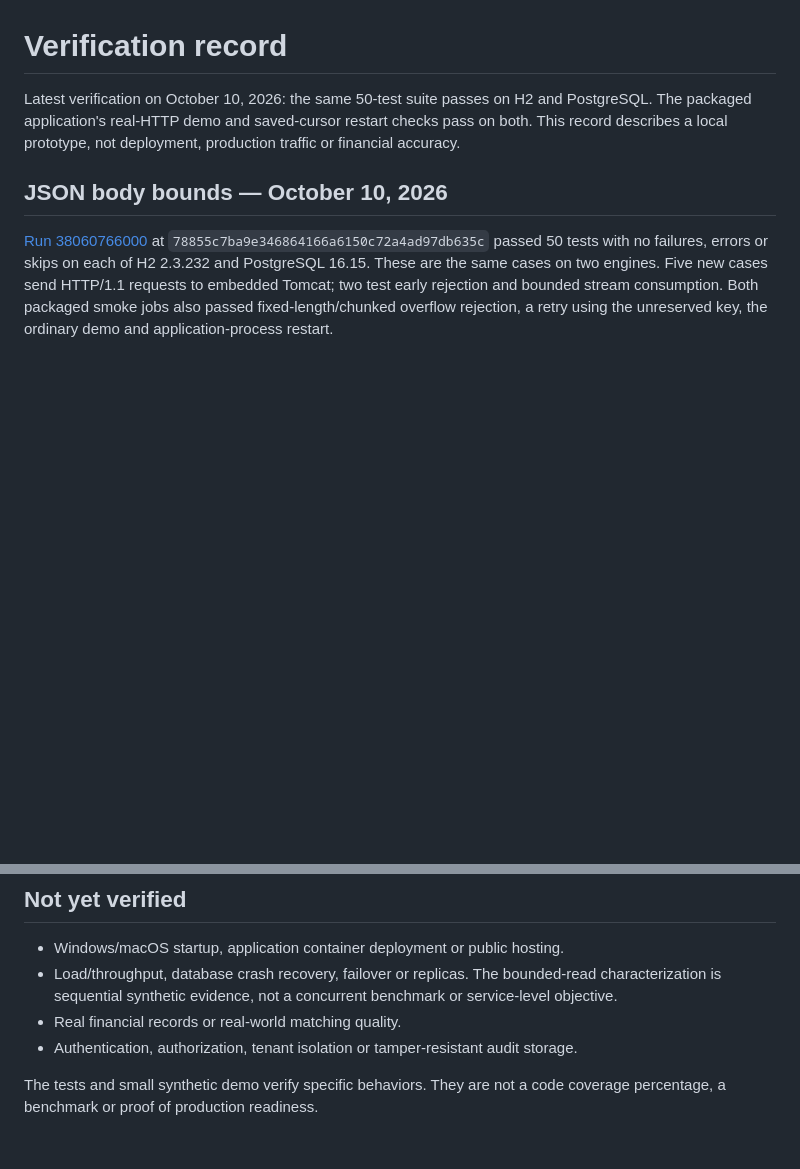
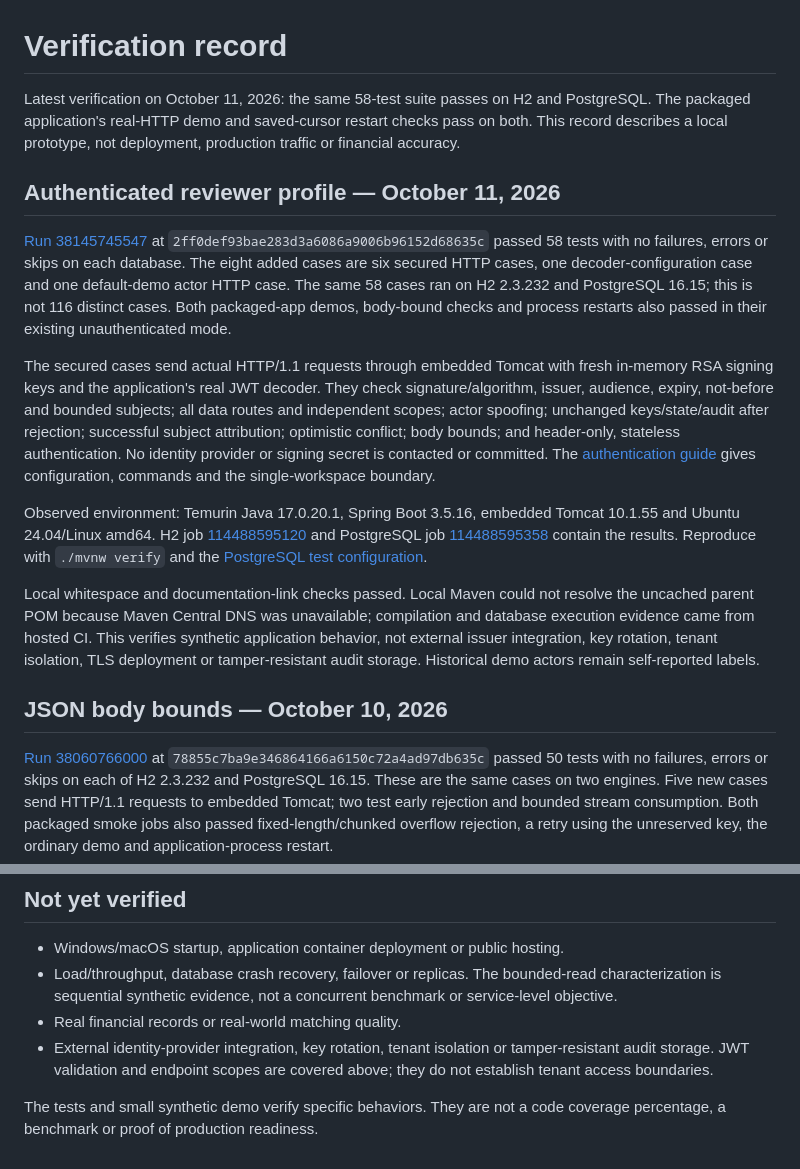
Before and after one commit to harshaattili-human/reconledger, a Markdown page: docs/verification.md, 2 parts joined by grey strips. Rendered like a GitHub page; blank space fills up the shorter version.

Commit message:
Record JWT profile checks on H2 and PostgreSQL

```diff
--- a/docs/verification.md
+++ b/docs/verification.md
@@ -1,9 +1,43 @@
 # Verification record
 
-Latest verification on October 10, 2026: the same 50-test suite passes on H2 and
+Latest verification on October 11, 2026: the same 58-test suite passes on H2 and
 PostgreSQL. The packaged application's real-HTTP demo and saved-cursor restart checks
 pass on both. This record describes a local prototype, not deployment, production
 traffic or financial accuracy.
+
+## Authenticated reviewer profile — October 11, 2026
+
+[Run 38145745547](https://github.com/harshaattili-human/reconledger/actions/runs/38145745547)
+at `2ff0def93bae283d3a6086a9006b96152d68635c` passed 58 tests with no
+failures, errors or skips on each database. The eight added cases are six secured
+HTTP cases, one decoder-configuration case and one default-demo actor HTTP case.
+The same 58 cases ran on H2 2.3.232 and PostgreSQL 16.15; this is not 116 distinct
+cases. Both packaged-app demos, body-bound checks and process restarts also passed
+in their existing unauthenticated mode.
+
+The secured cases send actual HTTP/1.1 requests through embedded Tomcat with fresh
+in-memory RSA signing keys and the application's real JWT decoder. They check
+signature/algorithm, issuer, audience, expiry, not-before and bounded subjects;
+all data routes and independent scopes; actor spoofing; unchanged keys/state/audit
+after rejection; successful subject attribution; optimistic conflict; body bounds;
+and header-only, stateless authentication. No identity provider or signing secret
+is contacted or committed. The [authentication guide](authentication.md) gives
+configuration, commands and the single-workspace boundary.
+
+Observed environment: Temurin Java 17.0.20.1, Spring Boot 3.5.16, embedded Tomcat
+10.1.55 and Ubuntu 24.04/Linux amd64. H2 job
+[114488595120](https://github.com/harshaattili-human/reconledger/actions/runs/38145745547/job/114488595120)
+and PostgreSQL job
+[114488595358](https://github.com/harshaattili-human/reconledger/actions/runs/38145745547/job/114488595358)
+contain the results. Reproduce with `./mvnw verify` and the
+[PostgreSQL test configuration](postgresql.md).
+
+Local whitespace and documentation-link checks passed. Local Maven could not
+resolve the uncached parent POM because Maven Central DNS was unavailable;
+compilation and database execution evidence came from hosted CI. This verifies
+synthetic application behavior, not external issuer integration, key rotation,
+tenant isolation, TLS deployment or tamper-resistant audit storage. Historical
+demo actors remain self-reported labels.
 
 ## JSON body bounds — October 10, 2026
 
@@ -251,7 +285,9 @@ The executable archive has an explicit `app` classifier, distinct from the plain
   characterization is sequential synthetic evidence, not a concurrent benchmark or
   service-level objective.
 - Real financial records or real-world matching quality.
-- Authentication, authorization, tenant isolation or tamper-resistant audit storage.
+- External identity-provider integration, key rotation, tenant isolation or tamper-resistant
+  audit storage. JWT validation and endpoint scopes are covered above; they do not
+  establish tenant access boundaries.
 
 The tests and small synthetic demo verify specific behaviors. They are not a code
 coverage percentage, a benchmark or proof of production readiness.
```
